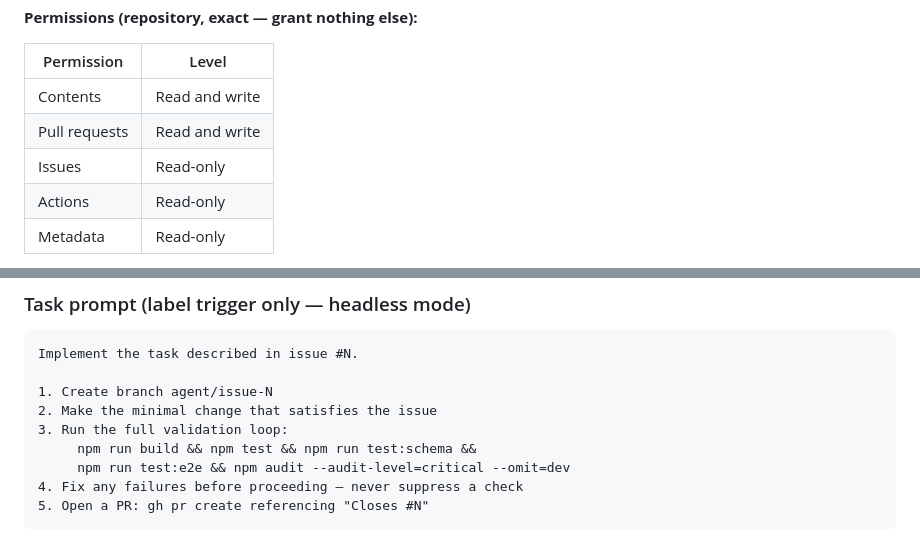
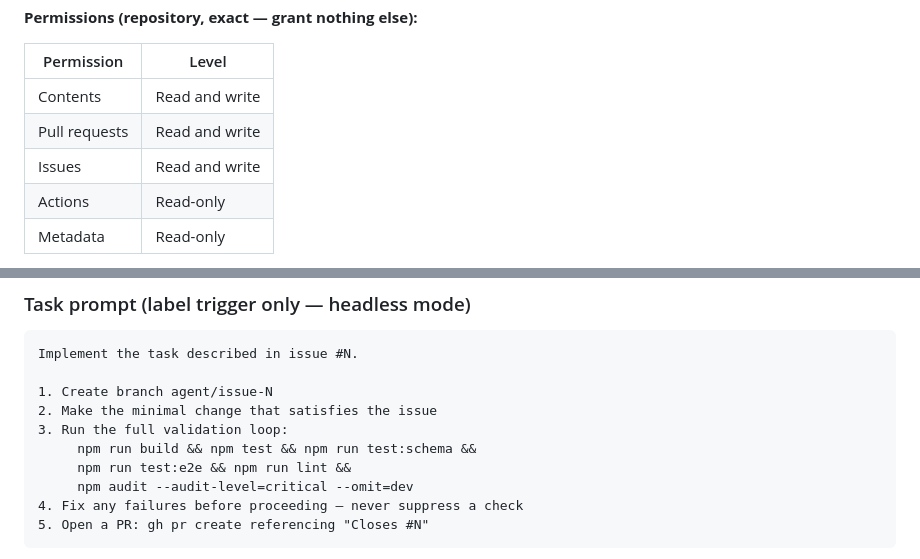
Before and after one commit to BelastRijkdom-nl/BelastRijkdom.nl, a Markdown page: docs/specs/github-bot.md, 2 parts joined by grey strips. Drawn GitHub-style.

Commit message:
docs(specs): correct Issues permission to read-write, sync lint in task prompt
Issues requires Read and write so claude-code-action can post comment
replies on the mention path. Also add npm run lint to the task prompt
validation loop to match what agent-dispatch.yml already runs.

````diff
--- a/docs/specs/github-bot.md
+++ b/docs/specs/github-bot.md
@@ -32,7 +32,7 @@ GitHub → Settings → Developer settings → GitHub Apps → New GitHub App.
 | ------------- | -------------- |
 | Contents      | Read and write |
 | Pull requests | Read and write |
-| Issues        | Read-only      |
+| Issues        | Read and write |
 | Actions       | Read-only      |
 | Metadata      | Read-only      |
 
@@ -119,7 +119,8 @@ Implement the task described in issue #N.
 2. Make the minimal change that satisfies the issue
 3. Run the full validation loop:
      npm run build && npm test && npm run test:schema &&
-     npm run test:e2e && npm audit --audit-level=critical --omit=dev
+     npm run test:e2e && npm run lint &&
+     npm audit --audit-level=critical --omit=dev
 4. Fix any failures before proceeding — never suppress a check
 5. Open a PR: gh pr create referencing "Closes #N"
 ```
````
Also changed, not shown: docs/agentic-platform.md (+1 -1 lines).
